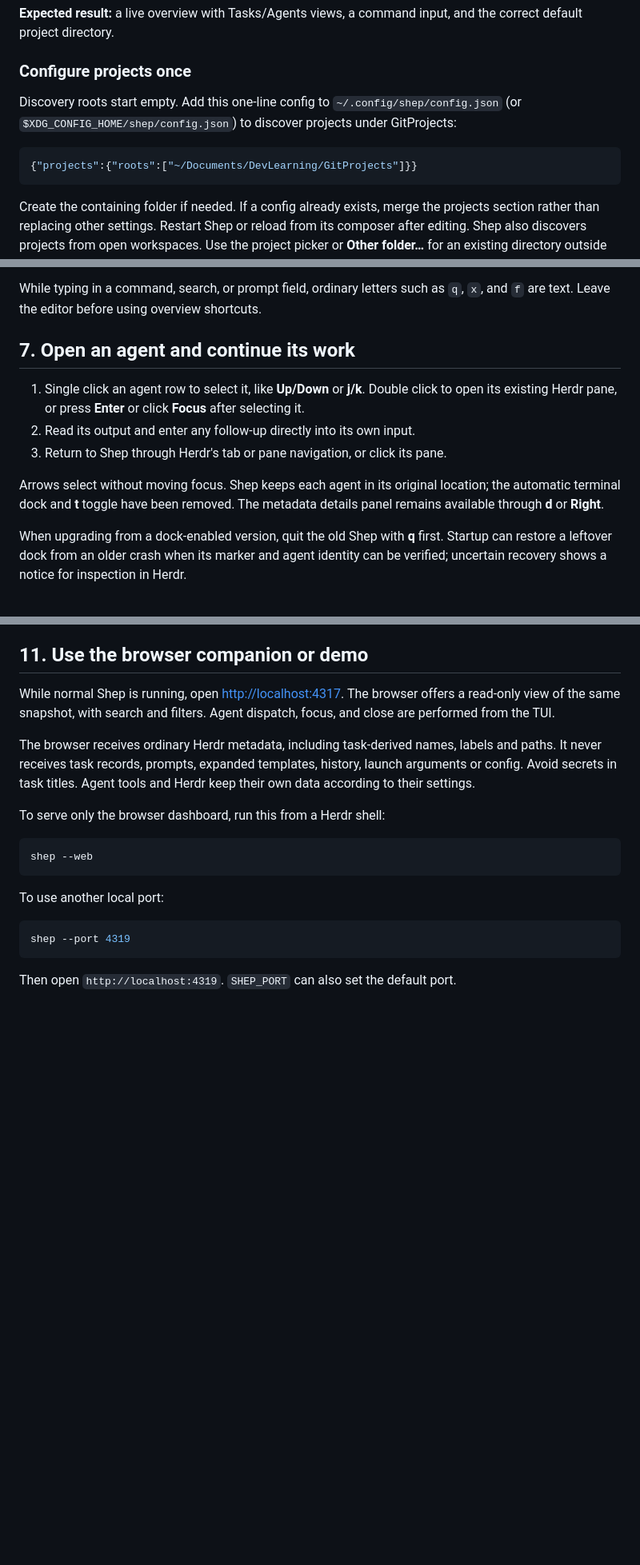
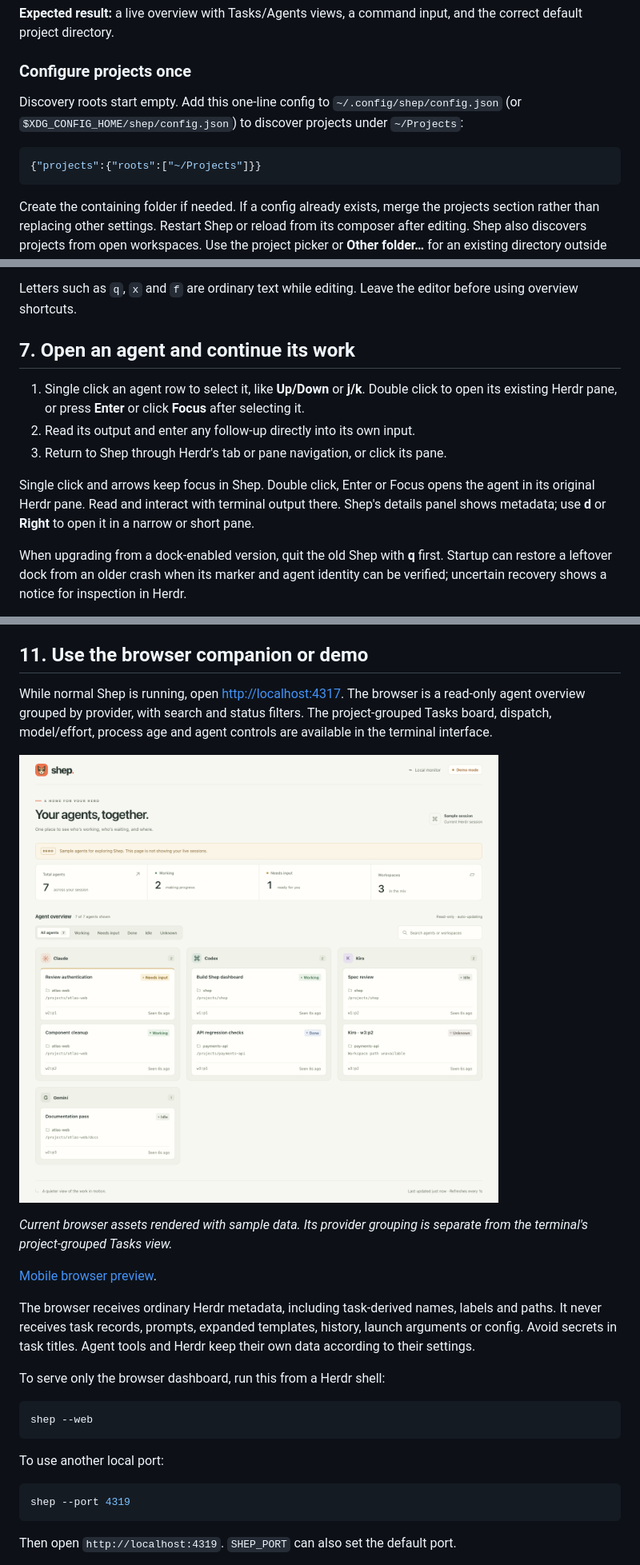
Before and after one commit to andrizzit/shep, a Markdown page: docs/SOP.md, 3 parts joined by grey strips. Shown: that part at 80% size. GitHub-like rendering; pictures changed too: docs/images/shep-desktop.png; blank space fills up the shorter version.

````diff
--- a/docs/SOP.md
+++ b/docs/SOP.md
@@ -42,10 +46,10 @@ Use at least a 40-column by 15-row terminal pane.
 
 ### Configure projects once
 
-Discovery roots start empty. Add this one-line config to `~/.config/shep/config.json` (or `$XDG_CONFIG_HOME/shep/config.json`) to discover projects under GitProjects:
+Discovery roots start empty. Add this one-line config to `~/.config/shep/config.json` (or `$XDG_CONFIG_HOME/shep/config.json`) to discover projects under `~/Projects`:
 
 ```json
-{"projects":{"roots":["~/Documents/DevLearning/GitProjects"]}}
+{"projects":{"roots":["~/Projects"]}}
 ```
 
 Create the containing folder if needed. If a config already exists, merge the projects section rather than replacing other settings. Restart Shep or reload from its composer after editing. Shep also discovers projects from open workspaces. Use the project picker or **Other folder…** for an existing directory outside those sources. Shep does not write discovery roots on your behalf.
@@ -191,7 +200,6 @@ To find an agent:
 4. Press **Esc** from the overview to clear the search and filter.
 
-While typing in a command, search, or prompt field, ordinary letters such as `q`, `x`, and `f` are text. Leave the editor before using overview shortcuts.
-
+Letters such as `q`, `x` and `f` are ordinary text while editing. Leave the editor before using overview shortcuts.
 
 ## 7. Open an agent and continue its work
 
@@ -199,7 +207,7 @@ While typing in a command, search, or prompt field, ordinary letters such as `q`
 2. Read its output and enter any follow-up directly into its own input.
 3. Return to Shep through Herdr's tab or pane navigation, or click its pane.
 
-Arrows select without moving focus. Shep keeps each agent in its original location; the automatic terminal dock and **t** toggle have been removed. The metadata details panel remains available through **d** or **Right**.
+Single click and arrows keep focus in Shep. Double click, Enter or Focus opens the agent in its original Herdr pane. Read and interact with terminal output there. Shep's details panel shows metadata; use **d** or **Right** to open it in a narrow or short pane.
 
 When upgrading from a dock-enabled version, quit the old Shep with **q** first. Startup can restore a leftover dock from an older crash when its marker and agent identity can be verified; uncertain recovery shows a notice for inspection in Herdr.
 
@@ -263,7 +271,13 @@ The new instance discovers the agents still running. Task records, command recal
 
 ## 11. Use the browser companion or demo
 
-While normal Shep is running, open [http://localhost:4317](http://localhost:4317). The browser offers a read-only view of the same snapshot, with search and filters. Agent dispatch, focus, and close are performed from the TUI.
+While normal Shep is running, open [http://localhost:4317](http://localhost:4317). The browser is a read-only agent overview grouped by provider, with search and status filters. The project-grouped Tasks board, dispatch, model/effort, process age and agent controls are available in the terminal interface.
+
+![Current read-only browser companion on desktop, with sample agents](images/shep-desktop.png)
+
+*Current browser assets rendered with sample data. Its provider grouping is separate from the terminal's project-grouped Tasks view.*
+
+[Mobile browser preview](images/shep-mobile.png).
 
 The browser receives ordinary Herdr metadata, including task-derived names, labels and paths. It never receives task records, prompts, expanded templates, history, launch arguments or config. Avoid secrets in task titles. Agent tools and Herdr keep their own data according to their settings.
 
````
Also changed, not shown: other parts of docs/SOP.md (+29 -20 lines), README.md (+3 -3 lines), docs/REFERENCE.md (+7 -4 lines), docs/images/shep-mobile.png, docs/images/shep-terminal.png, 1 other file.
